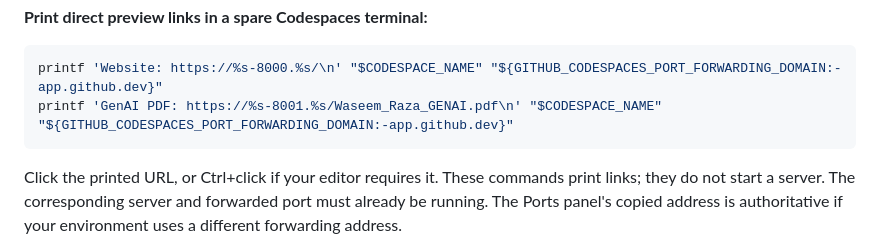
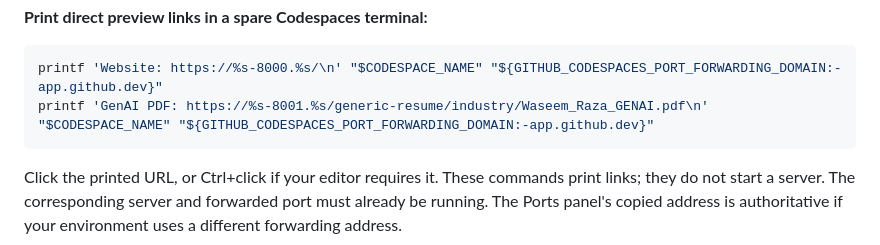
Before and after one commit to WaseemRaza844/portfolio, a Markdown page: docs/PORTFOLIO_RESUME_COMMANDS.md, the part around the change. GitHub-like rendering.

Commit message:
docs(resume): correct local generic PDF preview URL

````diff
--- a/docs/PORTFOLIO_RESUME_COMMANDS.md
+++ b/docs/PORTFOLIO_RESUME_COMMANDS.md
@@ -112,7 +112,7 @@ Avoid manually running a build while the watch server is already rebuilding.
 
 ```bash
 printf 'Website: https://%s-8000.%s/\n' "$CODESPACE_NAME" "${GITHUB_CODESPACES_PORT_FORWARDING_DOMAIN:-app.github.dev}"
-printf 'GenAI PDF: https://%s-8001.%s/Waseem_Raza_GENAI.pdf\n' "$CODESPACE_NAME" "${GITHUB_CODESPACES_PORT_FORWARDING_DOMAIN:-app.github.dev}"
+printf 'GenAI PDF: https://%s-8001.%s/generic-resume/industry/Waseem_Raza_GENAI.pdf\n' "$CODESPACE_NAME" "${GITHUB_CODESPACES_PORT_FORWARDING_DOMAIN:-app.github.dev}"
 ```
 
 Click the printed URL, or Ctrl+click if your editor requires it. These commands
````
